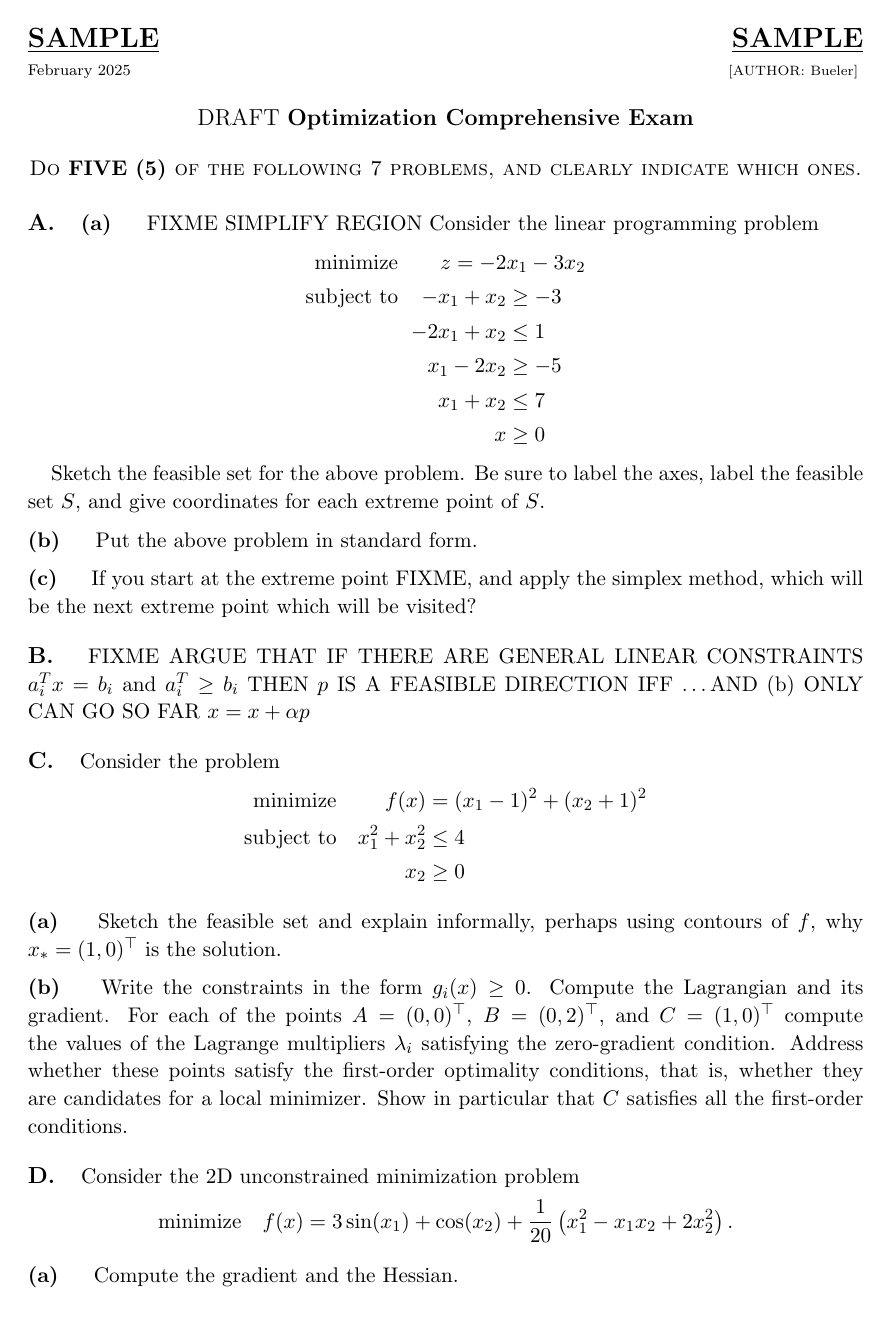
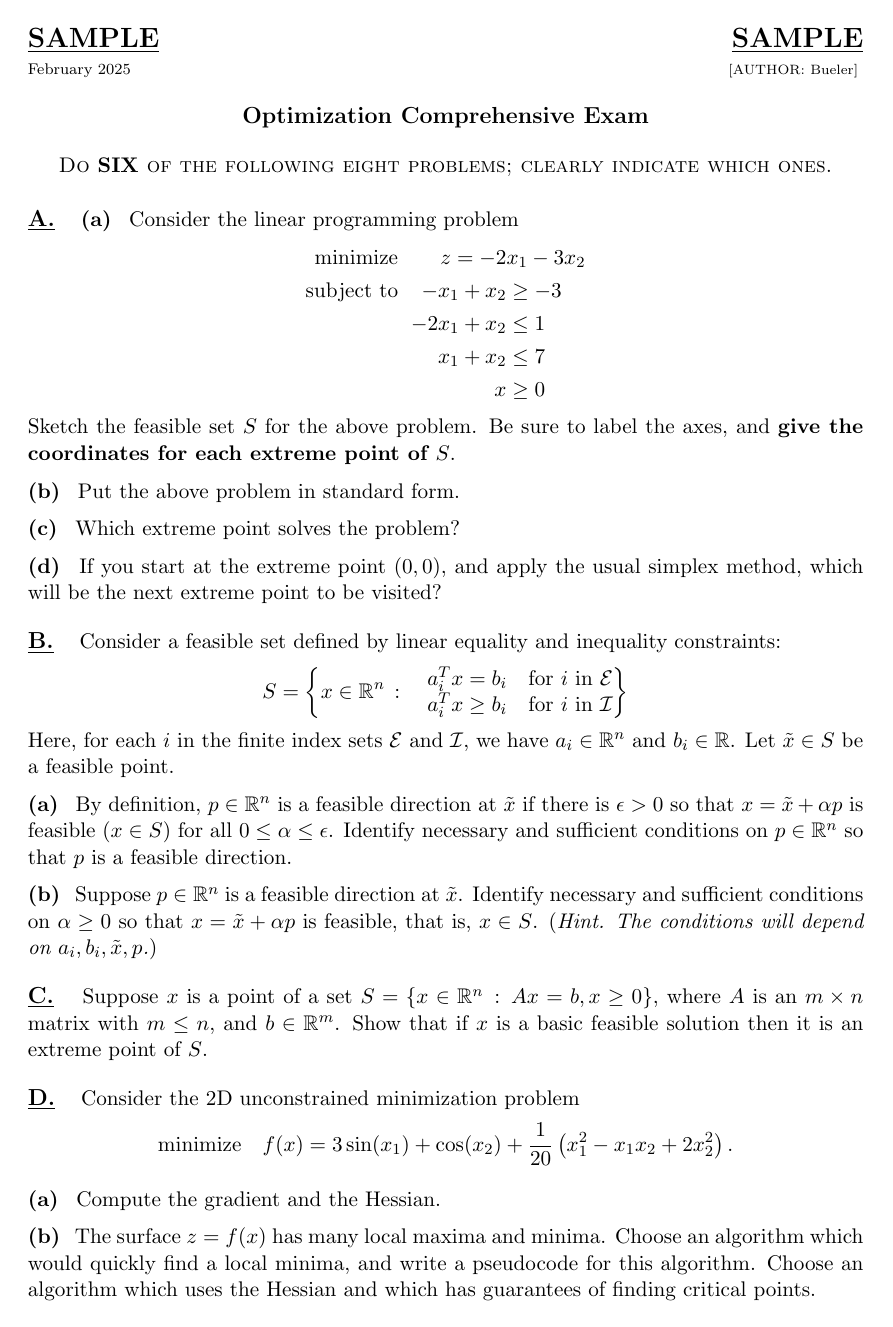
Before and after one commit to uaf-math-stats/dms-public-docs, a LaTeX paper (sample-mscomps/CompOpt_SAMPLE.tex): page 1 of 3. Compiled offline with pdfLaTeX.

Commit message:
completed draft opt sample ... on to JAR for his input

```diff
--- a/sample-mscomps/CompOpt_SAMPLE.tex
+++ b/sample-mscomps/CompOpt_SAMPLE.tex
@@ -1,12 +1,11 @@
 \documentclass[11pt]{amsart}
-
 \setlength{\topmargin}{-0.3in} % usually -0.25in
-\addtolength{\textheight}{.9in} % usually 1.25in
+\addtolength{\textheight}{1.0in} % usually 1.25in
 \addtolength{\oddsidemargin}{-0.45in}
 \addtolength{\evensidemargin}{-0.45in}
 \addtolength{\textwidth}{1.0in} %\setlength{\parindent}{0pt}
 
-\newcommand{\normalspacing}{\renewcommand{\baselinestretch}{1.1}\tiny\normalsize}
+\newcommand{\normalspacing}{\renewcommand{\baselinestretch}{1.05}\tiny\normalsize}
 \normalspacing
 
 % macros
@@ -34,9 +33,9 @@
 
 \newcommand{\emach}{\epsilon_{\mathrm{mach}}}
 
-\newcommand{\prob}[1]{\bigskip\noindent\large\textbf{#1.} \, \normalsize}
-\newcommand{\apart}[1]{\textbf{(#1)} \quad}
-\newcommand{\epart}[1]{\medskip\noindent \textbf{(#1)} \quad}
+\newcommand{\prob}[1]{\bigskip\noindent\large\textbf{\underline{#1.}} \, \normalsize}
+\newcommand{\apart}[1]{\textbf{(#1)} \,}
+\newcommand{\epart}[1]{\medskip\noindent \textbf{(#1)} \,}
 
 
 \begin{document}
@@ -46,44 +45,44 @@
 \scriptsize \noindent February 2025  \hfill  \tiny [AUTHOR: Bueler]
 \normalsize\bigskip
 
-\centerline{\large DRAFT \textbf{Optimization Comprehensive Exam}}
+\centerline{\large \textbf{Optimization Comprehensive Exam}}
 \bigskip
 
-\centerline{\textsc{Do \textbf{FIVE (5)} of the following 7 problems, and clearly indicate which ones.}}
+\centerline{\textsc{Do \textbf{SIX} of the following eight problems; clearly indicate which ones.}}
 \smallskip
 
 \thispagestyle{empty}
 
-\prob{A}  \apart{a} FIXME SIMPLIFY REGION Consider the linear programming problem
+\prob{A}  \apart{a} Consider the linear programming problem
 \begin{alignat*}{2}
     \text{minimize}   && \qquad z = - 2 &x_1 - 3 x_2 \\
     \text{subject to} && -x_1 + x_2 &\ge -3 \\
                       && - 2 x_1 + x_2 &\le 1 \\
-                      && x_1 - 2 x_2 &\ge -5 \\
                       && x_1 + x_2 & \le 7 \\
                       && x &\ge 0
 \end{alignat*}
-
-Sketch the feasible set for the above problem.  Be sure to label the axes, label the feasible set $S$, and give coordinates for each extreme point of $S$.
+Sketch the feasible set $S$ for the above problem.  Be sure to label the axes, and \textbf{give the coordinates for each extreme point of $S$}.
 
 \epart{b} Put the above problem in standard form.
 
-\epart{c} If you start at the extreme point FIXME, and apply the simplex method, which will be the next extreme point which will be visited?
+\epart{c} Which extreme point solves the problem?
+
+\epart{d} If you start at the extreme point $(0,0)$, and apply the usual simplex method, which will be the next extreme point to be visited?
 
 
-\prob{B}  FIXME ARGUE THAT IF THERE ARE GENERAL LINEAR CONSTRAINTS $a_i^T x = b_i$ and $a_i^T \ge b_i$ THEN $p$ IS A FEASIBLE DIRECTION IFF \dots AND (b) ONLY CAN GO SO FAR $x = x + \alpha p$
+\prob{B}  Consider a feasible set defined by linear equality and inequality constraints:
+	$$S = \left\{x \in \RR^n\,:\quad \begin{matrix}
+	a_i^T x = b_i \quad \text{for $i$ in $\mathcal{E}$} \\
+	a_i^T x \ge b_i \quad \text{for $i$ in $\mathcal{I}$}
+	\end{matrix}\right\}$$
+Here, for each $i$ in the finite index sets $\mathcal{E}$ and $\mathcal{I}$, we have $a_i\in \RR^n$ and $b_i\in\RR$.  Let $\tilde x\in S$ be a feasible point.
+
+\epart{a}  By definition, $p\in\RR^n$ is a feasible direction at $\tilde x$ if there is $\eps>0$ so that $x = \tilde x + \alpha p$ is feasible ($x\in S$) for all $0\le \alpha \le \eps$.  Identify necessary and sufficient conditions on $p\in\RR^n$ so that $p$ is a feasible direction.
+
+\epart{b}  Suppose $p\in\RR^n$ is a feasible direction at $\tilde x$.  Identify necessary and sufficient conditions on $\alpha \ge 0$ so that $x = \tilde x + \alpha p$ is feasible, that is, $x\in S$.  (\emph{Hint. The conditions will depend on $a_i,b_i,\tilde x,p$.})
 
 
-\prob{C}  Consider the problem
-\begin{alignat*}{2}
-    \text{minimize}   &&  f(x) &= (x_1-1)^2 + (x_2+1)^2 \\
-    \text{subject to} && \quad x_1^2 + x_2^2 &\le 4 \\
-                      &&        x_2 &\ge 0
-\end{alignat*}
-
-\epart{a}  Sketch the feasible set and explain informally, perhaps using contours of $f$, why $x_*=(1,0)^\top$ is the solution.
-
-\epart{b}{  Write the constraints in the form $g_i(x)\ge 0$.  Compute the Lagrangian and its gradient.  For each of the points $A = (0,0)^\top$, $B=(0,2)^\top$, and $C=(1,0)^\top$ compute the values of the Lagrange multipliers $\lambda_i$ satisfying the zero-gradient condition.  Address whether these points satisfy the first-order optimality conditions, that is, whether they are candidates for a local minimizer.  Show in particular that $C$ satisfies all the first-order conditions.
+\prob{C}  Suppose $x$ is a point of a set $S = \{x \in \RR^n\,:\,Ax=b, x\ge 0\}$, where $A$ is an $m\times n$ matrix with $m\le n$, and $b\in\RR^m$.  Show that if $x$ is a basic feasible solution then it is an extreme point of $S$.
 
 
 \prob{D}  Consider the 2D unconstrained minimization problem
@@ -91,12 +90,12 @@ Sketch the feasible set for the above problem.  Be sure to label the axes, label
 
 \epart{a} Compute the gradient and the Hessian.
 
-\epart{b} The surface $z=f(x)$ has many local maxima and minima.  Choose an algorithm which would quickly find a local minima, and write a pseudocode for this algorithm.  Consider algorithms which use the Hessian and which have guarantees of finding critical points.
+\epart{b} The surface $z=f(x)$ has many local maxima and minima.  Choose an algorithm which would quickly find a local minima, and write a pseudocode for this algorithm.  Choose an algorithm which uses the Hessian and which has guarantees of finding critical points.
 
-\epart{c} Describe an algorithm which would find all of the local minima in a closed rectangle, for example $R=\{-10<x_1\le 10, -10<x_2\le 10\}$.
+\epart{c} Describe an algorithm which would find all of the local minima in a closed rectangle, for example $R=\{-100\le x_1 \le 100, -100\le x_2 \le 100\}$.
 
 
-\prob{E}  Consider nonlinear optimization problems on $x\in \RR^n$ which have standard-form linear constraints:
+\prob{E}  Assume $f:\RR^n\to\RR$ is smooth, $b\in \RR^m$, and $A\in \RR^{m\times n}$ with $m\le n$.  Consider nonlinear optimization problems which have standard-form linear constraints:
     $$\begin{matrix}
     \text{minimize} \qquad & f(x) \\
     \text{subject to} \qquad & Ax = b \\
```
Also changed, not shown: sample-mscomps/CompOpt_SAMPLE.tex (38 more changed lines).
